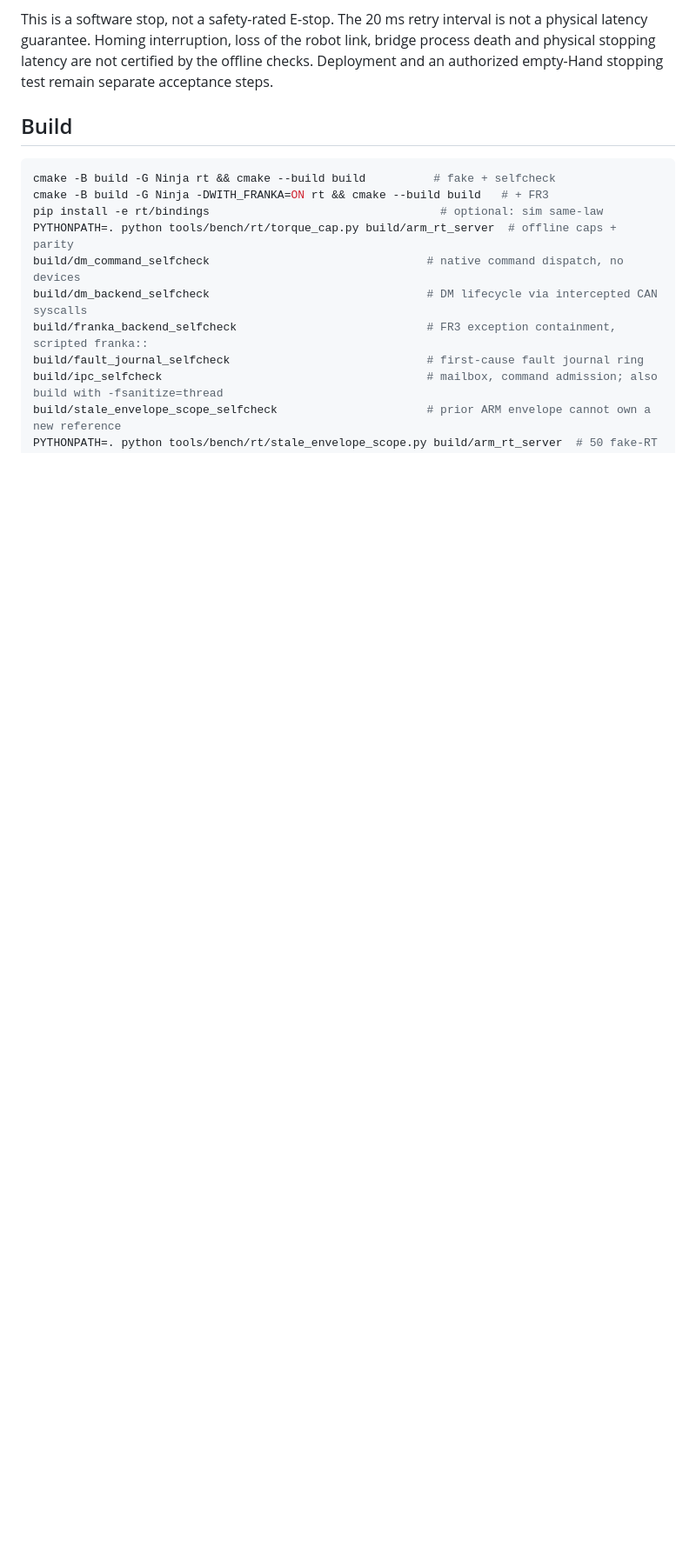
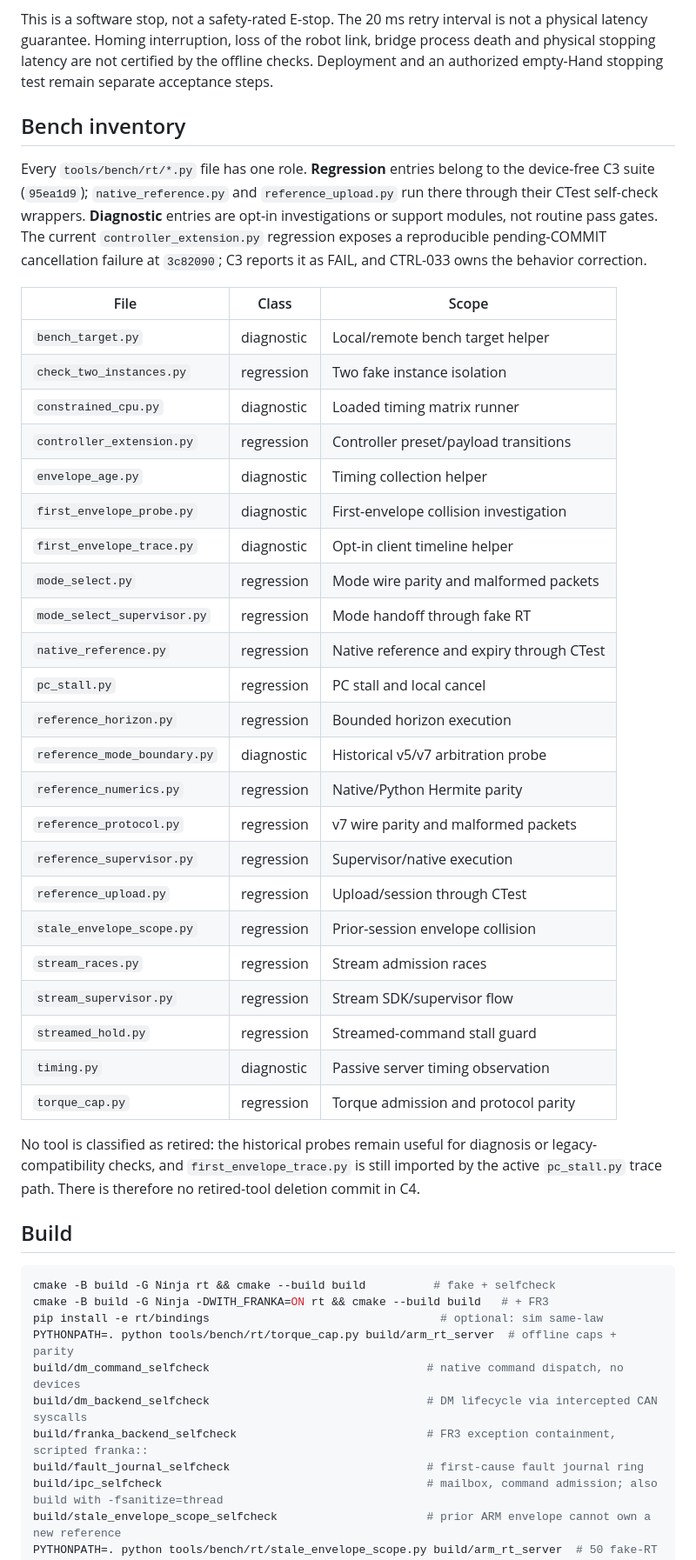
Before and after one commit to Akiyama827/gello-to-arm_control, a Markdown page: rt/README.md, the part around the change. Shown at 87% size. GitHub-like rendering; blank space fills up the shorter version.

Commit message:
docs(rt): classify fake RT bench tools

```diff
--- a/rt/README.md
+++ b/rt/README.md
@@ -65,6 +65,47 @@ not a physical latency guarantee. Homing interruption, loss of the robot link,
 bridge process death and physical stopping latency are not certified by the
 offline checks. Deployment and an authorized empty-Hand stopping test remain
 separate acceptance steps.
+
+## Bench inventory
+
+Every `tools/bench/rt/*.py` file has one role. **Regression** entries belong
+to the device-free C3 suite (`95ea1d9`); `native_reference.py` and
+`reference_upload.py` run there through their CTest self-check wrappers.
+**Diagnostic** entries are opt-in investigations or support modules, not
+routine pass gates. The current `controller_extension.py` regression exposes a
+reproducible pending-COMMIT cancellation failure at `3c82090`; C3 reports it
+as FAIL, and CTRL-033 owns the behavior correction.
+
+| File | Class | Scope |
+|---|---|---|
+| `bench_target.py` | diagnostic | Local/remote bench target helper |
+| `check_two_instances.py` | regression | Two fake instance isolation |
+| `constrained_cpu.py` | diagnostic | Loaded timing matrix runner |
+| `controller_extension.py` | regression | Controller preset/payload transitions |
+| `envelope_age.py` | diagnostic | Timing collection helper |
+| `first_envelope_probe.py` | diagnostic | First-envelope collision investigation |
+| `first_envelope_trace.py` | diagnostic | Opt-in client timeline helper |
+| `mode_select.py` | regression | Mode wire parity and malformed packets |
+| `mode_select_supervisor.py` | regression | Mode handoff through fake RT |
+| `native_reference.py` | regression | Native reference and expiry through CTest |
+| `pc_stall.py` | regression | PC stall and local cancel |
+| `reference_horizon.py` | regression | Bounded horizon execution |
+| `reference_mode_boundary.py` | diagnostic | Historical v5/v7 arbitration probe |
+| `reference_numerics.py` | regression | Native/Python Hermite parity |
+| `reference_protocol.py` | regression | v7 wire parity and malformed packets |
+| `reference_supervisor.py` | regression | Supervisor/native execution |
+| `reference_upload.py` | regression | Upload/session through CTest |
+| `stale_envelope_scope.py` | regression | Prior-session envelope collision |
+| `stream_races.py` | regression | Stream admission races |
+| `stream_supervisor.py` | regression | Stream SDK/supervisor flow |
+| `streamed_hold.py` | regression | Streamed-command stall guard |
+| `timing.py` | diagnostic | Passive server timing observation |
+| `torque_cap.py` | regression | Torque admission and protocol parity |
+
+No tool is classified as retired: the historical probes remain useful for
+diagnosis or legacy-compatibility checks, and `first_envelope_trace.py` is
+still imported by the active `pc_stall.py` trace path. There is therefore no
+retired-tool deletion commit in C4.
 
 ## Build
 
```
